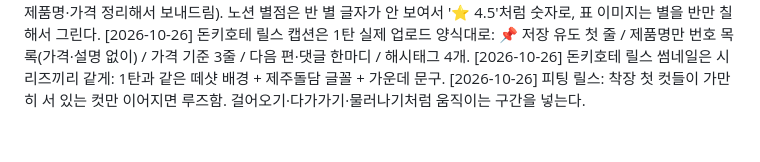
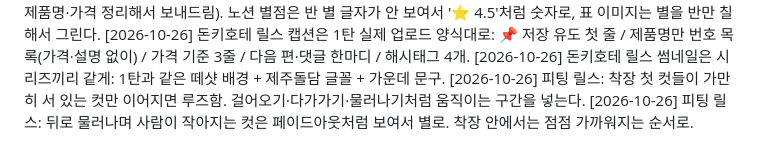
Before and after one commit to kim-svadoz/momonga, a Markdown page: history/feedback.md, the part around the change. GitHub-like rendering.

Commit message:
피드백 기록: 물러나는 컷 빼기
자라 맨즈 아우터 1번 구간에서 물러나며 작아지는 컷이 페이드아웃처럼 보인다는 피드백.

```diff
--- a/history/feedback.md
+++ b/history/feedback.md
@@ -55,3 +55,4 @@
 [2026-10-26] 돈키호테 릴스 캡션은 1탄 실제 업로드 양식대로: 📌 저장 유도 첫 줄 / 제품명만 번호 목록(가격·설명 없이) / 가격 기준 3줄 / 다음 편·댓글 한마디 / 해시태그 4개.
 [2026-10-26] 돈키호테 릴스 썸네일은 시리즈끼리 같게: 1탄과 같은 떼샷 배경 + 제주돌담 글꼴 + 가운데 문구.
 [2026-10-26] 피팅 릴스: 착장 첫 컷들이 가만히 서 있는 컷만 이어지면 루즈함. 걸어오기·다가가기·물러나기처럼 움직이는 구간을 넣는다.
+[2026-10-26] 피팅 릴스: 뒤로 물러나며 사람이 작아지는 컷은 페이드아웃처럼 보여서 별로. 착장 안에서는 점점 가까워지는 순서로.
```
